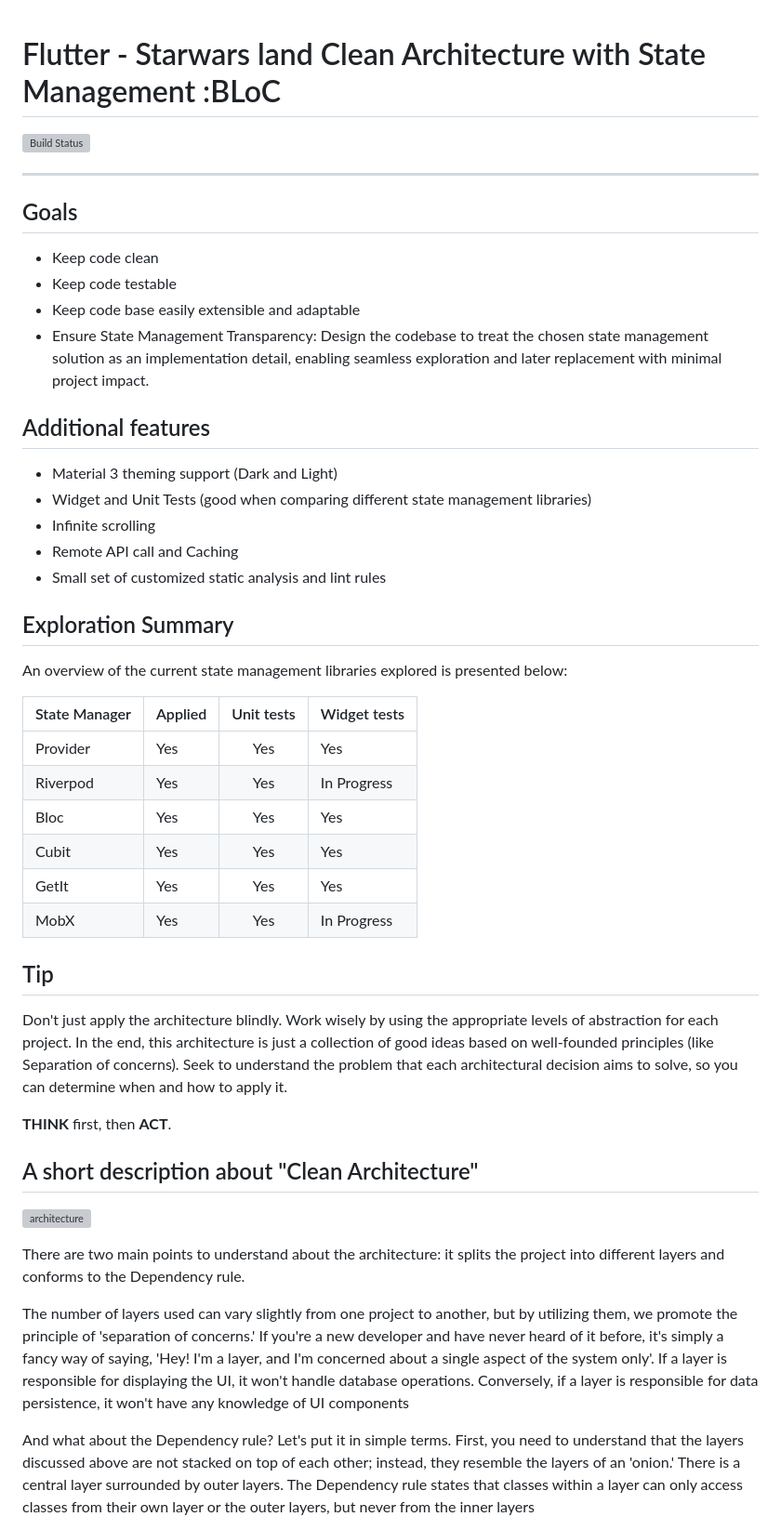
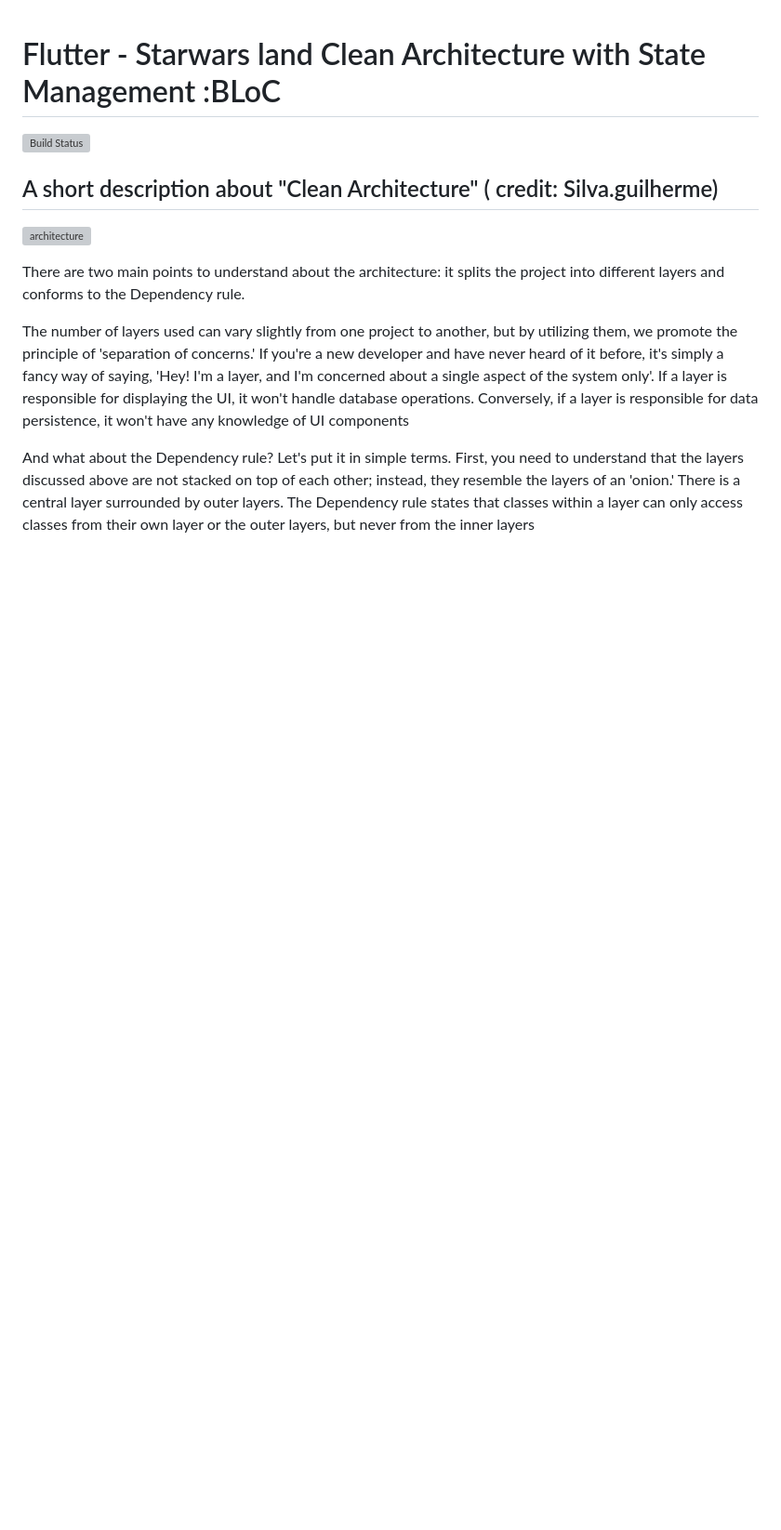
Before and after one commit to Mohamed-H-Essa/star_wars_land, a Markdown page: README.md, the part around the change. Shown at 93% size. GitHub-like rendering; blank space fills up the shorter version; grey boxes are pictures that could not be loaded.

```diff
--- a/README.md
+++ b/README.md
@@ -1,44 +1,7 @@
 # Flutter - Starwars land Clean Architecture with State Management :BLoC
 
 ![Build Status](https://github.com/guilherme-v/flutter-clean-architecture-example/actions/workflows/main.yaml/badge.svg)
-
----
-
-## Goals
-
-- Keep code clean
-- Keep code testable
-- Keep code base easily extensible and adaptable
-- Ensure State Management Transparency: Design the codebase to treat the chosen state management solution as an implementation detail, enabling seamless exploration and later replacement with minimal project impact.
-
-## Additional features
-
-- Material 3 theming support (Dark and Light)
-- Widget and Unit Tests (good when comparing different state management libraries)
-- Infinite scrolling
-- Remote API call and Caching
-- Small set of customized static analysis and lint rules
-
-## Exploration Summary
-
-An overview of the current state management libraries explored is presented below:
-
-| State Manager | Applied | Unit tests | Widget tests |
-| ------------- | ------- | :--------: | ------------ |
-| Provider      | Yes     |    Yes     | Yes          |
-| Riverpod      | Yes     |    Yes     | In Progress  |
-| Bloc          | Yes     |    Yes     | Yes          |
-| Cubit         | Yes     |    Yes     | Yes          |
-| GetIt         | Yes     |    Yes     | Yes          |
-| MobX          | Yes     |    Yes     | In Progress  |
-
-## Tip
-
-Don't just apply the architecture blindly. Work wisely by using the appropriate levels of abstraction for each project. In the end, this architecture is just a collection of good ideas based on well-founded principles (like Separation of concerns). Seek to understand the problem that each architectural decision aims to solve, so you can determine when and how to apply it.
-
-**THINK** first, then **ACT**.
-
-## A short description about "Clean Architecture"
+## A short description about "Clean Architecture" ( credit: Silva.guilherme)
 
 ![architecture](./art/arch_1.png?raw=true)
 
```
